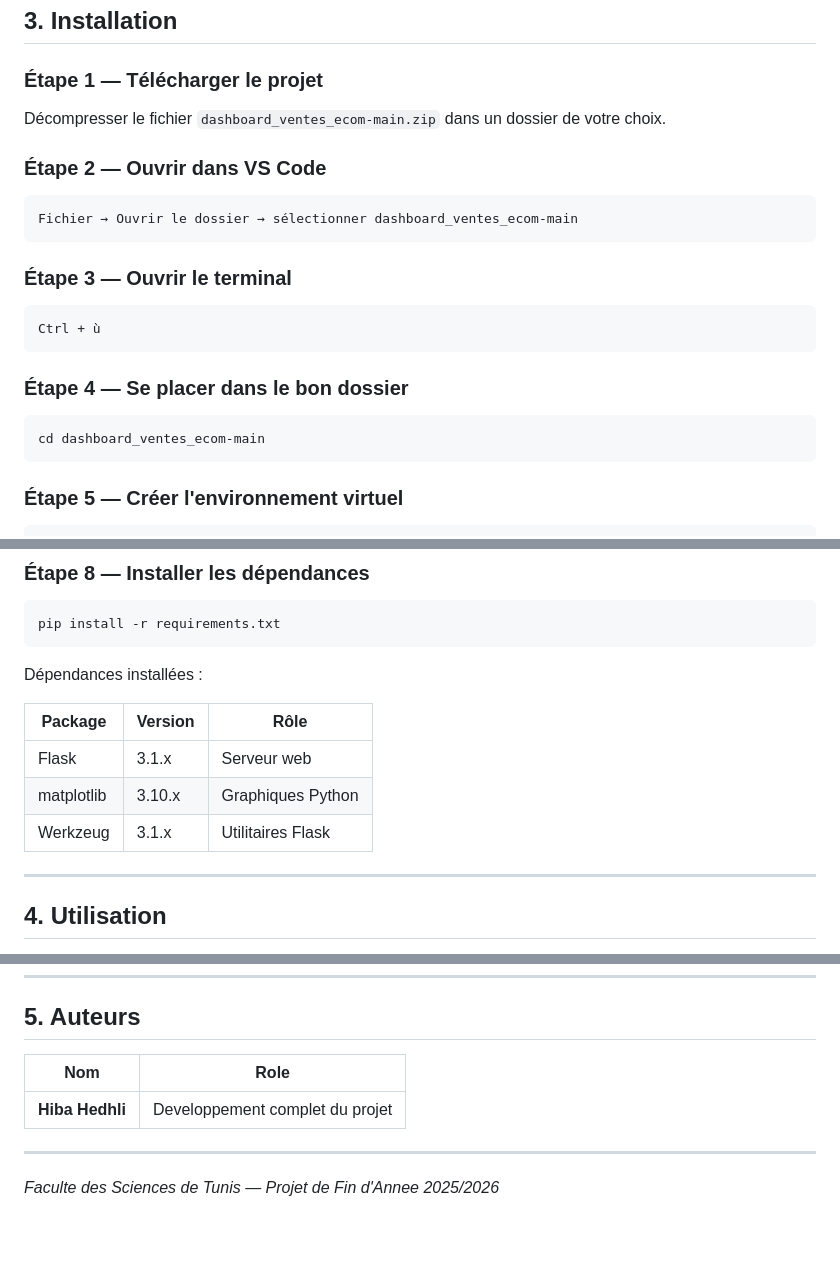
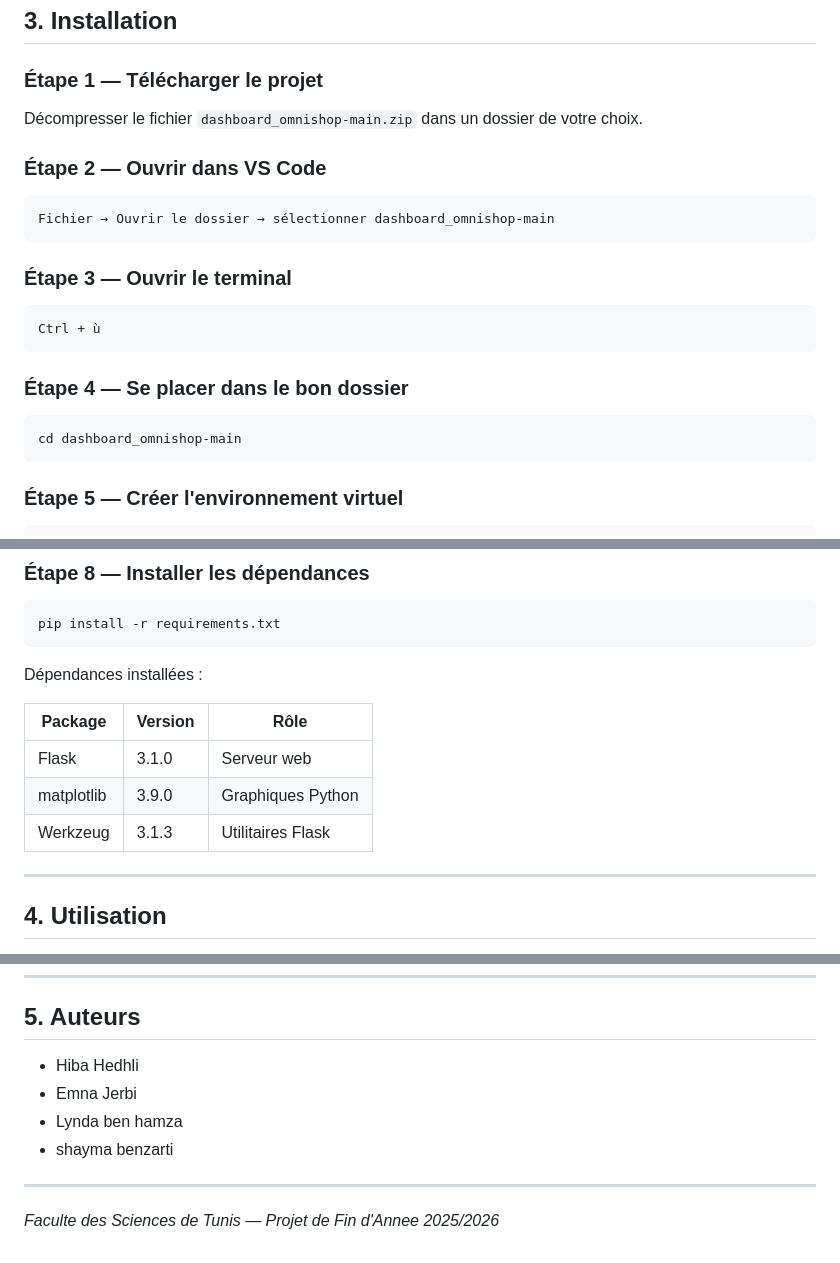
Before and after one commit to hibahedhli/dashboard_omnishop, a Markdown page: README.md, 3 parts joined by grey strips. Drawn GitHub-style.

Commit message:
Modification README

````diff
--- a/README.md
+++ b/README.md
@@ -49,12 +49,12 @@ Avant de lancer le projet, assurez-vous d'avoir installé :
 
 ### Étape 1 — Télécharger le projet
 
-Décompresser le fichier `dashboard_ventes_ecom-main.zip` dans un dossier de votre choix.
+Décompresser le fichier `dashboard_omnishop-main.zip` dans un dossier de votre choix.
 
 ### Étape 2 — Ouvrir dans VS Code
 
 ```
-Fichier → Ouvrir le dossier → sélectionner dashboard_ventes_ecom-main
+Fichier → Ouvrir le dossier → sélectionner dashboard_omnishop-main
 ```
 
 ### Étape 3 — Ouvrir le terminal
@@ -66,7 +66,7 @@ Ctrl + ù
 ### Étape 4 — Se placer dans le bon dossier
 
 ```bash
-cd dashboard_ventes_ecom-main
+cd dashboard_omnishop-main
 ```
 
 ### Étape 5 — Créer l'environnement virtuel
@@ -106,9 +106,9 @@ Dépendances installées :
 
 | Package | Version | Rôle |
 |---------|---------|------|
-| Flask | 3.1.x | Serveur web |
-| matplotlib | 3.10.x | Graphiques Python |
-| Werkzeug | 3.1.x | Utilitaires Flask |
+| Flask | 3.1.0 | Serveur web |
+| matplotlib | 3.9.0 | Graphiques Python |
+| Werkzeug | 3.1.3 | Utilitaires Flask |
 
 ---
 
@@ -172,9 +172,10 @@ Ctrl + C
 
 ## 5. Auteurs
 
-| Nom | Role |
-|-----|------|
-| **Hiba Hedhli** | Developpement complet du projet |
+- Hiba Hedhli
+- Emna Jerbi
+- Lynda ben hamza
+- shayma benzarti
 
 ---
 
````
